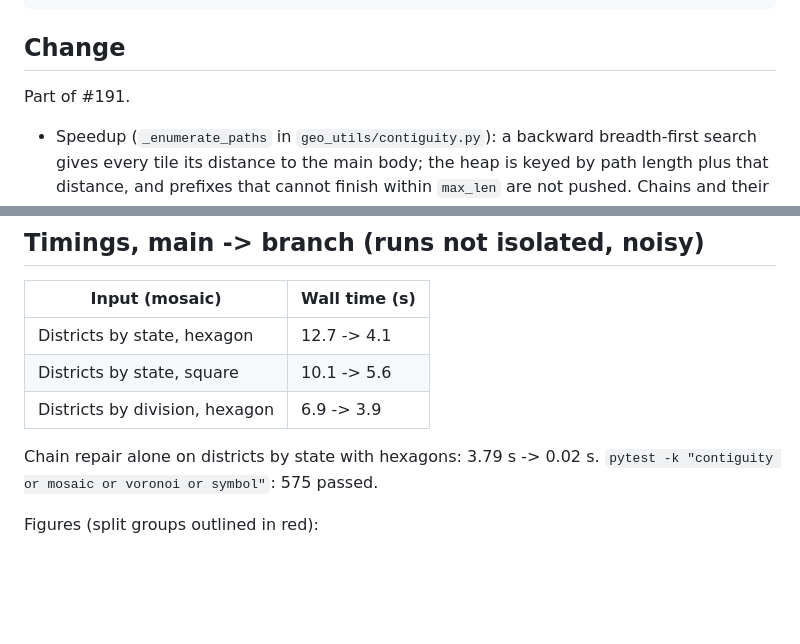
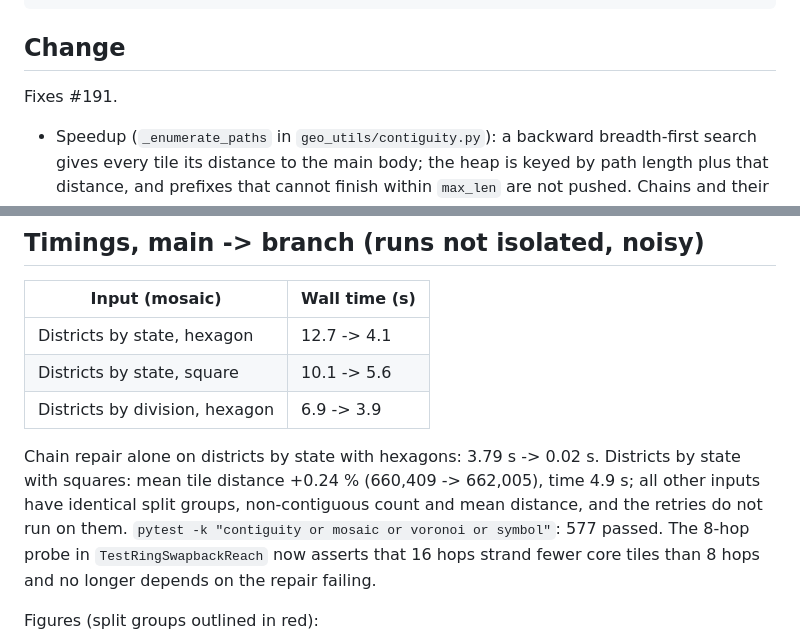
Before and after one commit to bright-fakl/carto-flow-dev, a Markdown page: repair-contiguity-search-pr/summary.md, 2 parts joined by grey strips. Drawn GitHub-style; blank space fills up the shorter version.

```diff
--- a/repair-contiguity-search-pr/summary.md
+++ b/repair-contiguity-search-pr/summary.md
@@ -16,7 +16,7 @@ inputs: 432 congressional districts grouped by state and by division, US states,
 ---
 ## Change
 
-Part of #191.
+Fixes #191.
 
 - Speedup (`_enumerate_paths` in `geo_utils/contiguity.py`): a backward breadth-first search gives every tile its distance to the main body; the heap is keyed by path length plus that distance, and prefixes that cannot finish within `max_len` are not pushed. Chains and their order are unchanged.
 - Satellite bug: the tiles forbidden to a satellite repair were built from `comps[2:]`, but satellites are processed in distance order, so a satellite other than `comps[1]` forbade its own tiles, `comps[1]` was not forbidden, and the satellite found no path. The set is now built from `comps[1:]` minus the current satellite's tiles.
@@ -45,7 +46,7 @@ With the satellite fix alone, states with 350 regions and squares got worse (2)
 | Districts by state, square | 10.1 -> 5.6 |
 | Districts by division, hexagon | 6.9 -> 3.9 |
 
-Chain repair alone on districts by state with hexagons: 3.79 s -> 0.02 s. `pytest -k "contiguity or mosaic or voronoi or symbol"`: 575 passed.
+Chain repair alone on districts by state with hexagons: 3.79 s -> 0.02 s. Districts by state with squares: mean tile distance +0.24 % (660,409 -> 662,005), time 4.9 s; all other inputs have identical split groups, non-contiguous count and mean distance, and the retries do not run on them. `pytest -k "contiguity or mosaic or voronoi or symbol"`: 577 passed. The 8-hop probe in `TestRingSwapbackReach` now asserts that 16 hops strand fewer core tiles than 8 hops and no longer depends on the repair failing.
 
 Figures (split groups outlined in red):
 
```
Also changed, not shown: other parts of repair-contiguity-search-pr/summary.md (+6 -5 lines), repair-contiguity-search-pr/after_square.png, 3 other files.
